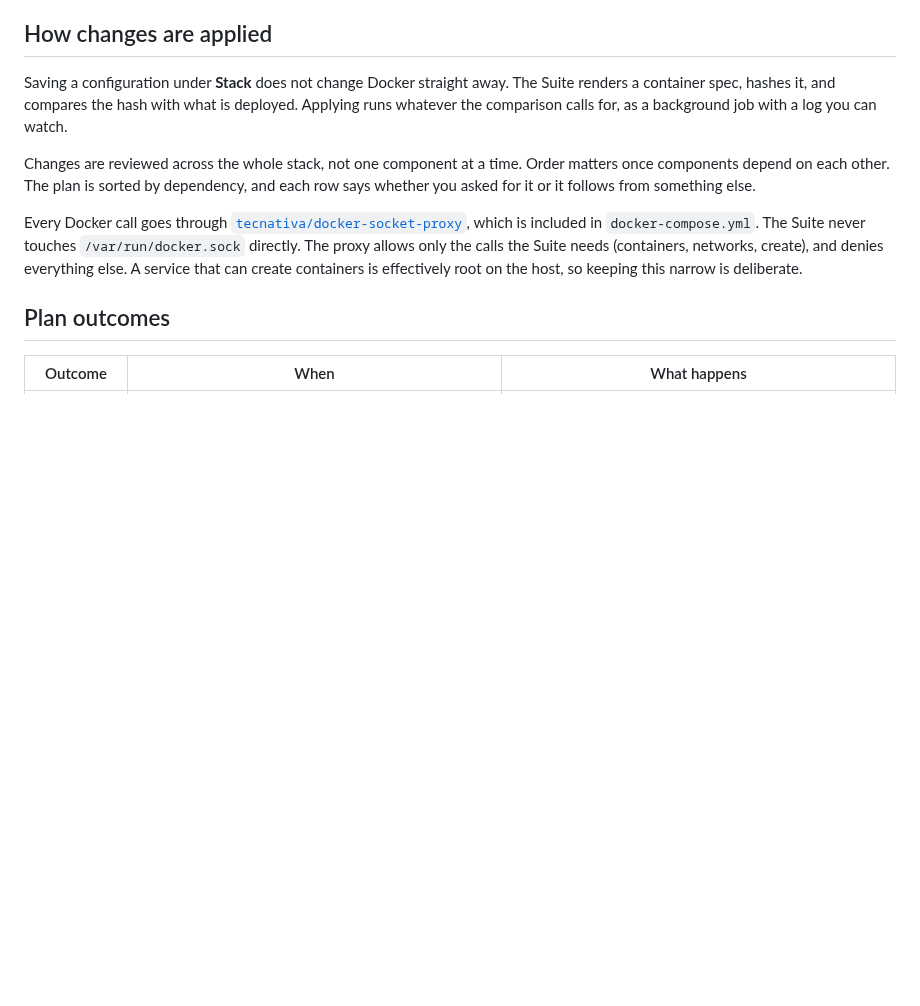
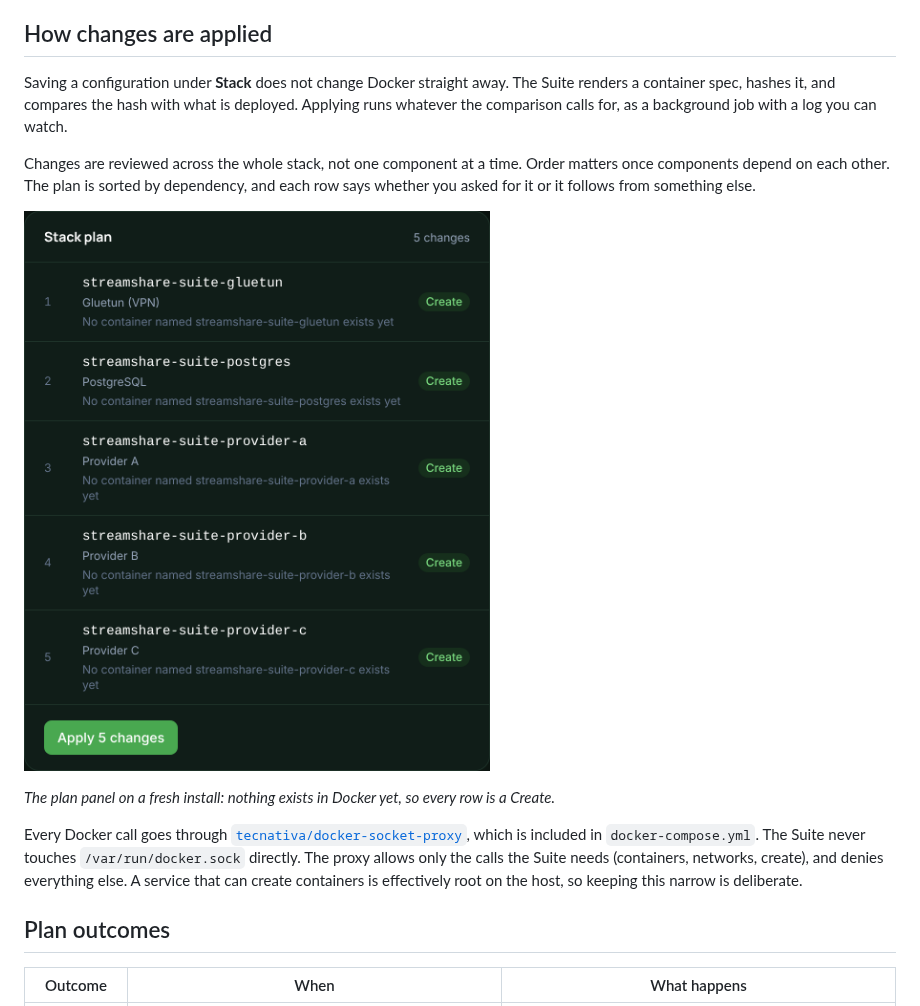
Before and after one commit to x3n0n10/stream-share-suite, a Markdown page: docs/stack-management.md, the part around the change. Rendered like a GitHub page; pictures changed too: docs/images/stack-plan.png (added); blank space fills up the shorter version.

```diff
--- a/docs/stack-management.md
+++ b/docs/stack-management.md
@@ -15,6 +15,10 @@ with a log you can watch.
 Changes are reviewed across the whole stack, not one component at a time. Order
 matters once components depend on each other. The plan is sorted by dependency,
 and each row says whether you asked for it or it follows from something else.
+
+![The Stack plan panel listing five planned containers, each marked Create](images/stack-plan.png)
+
+*The plan panel on a fresh install: nothing exists in Docker yet, so every row is a Create.*
 
 Every Docker call goes through
 [`tecnativa/docker-socket-proxy`](https://github.com/Tecnativa/docker-socket-proxy),
```
Also changed, not shown: docs/dashboard.md (+4 -0 lines), docs/vpn-watchdog.md (+4 -0 lines), docs/images/sidebar.png (added), docs/images/vpn-watchdog.png (added).
